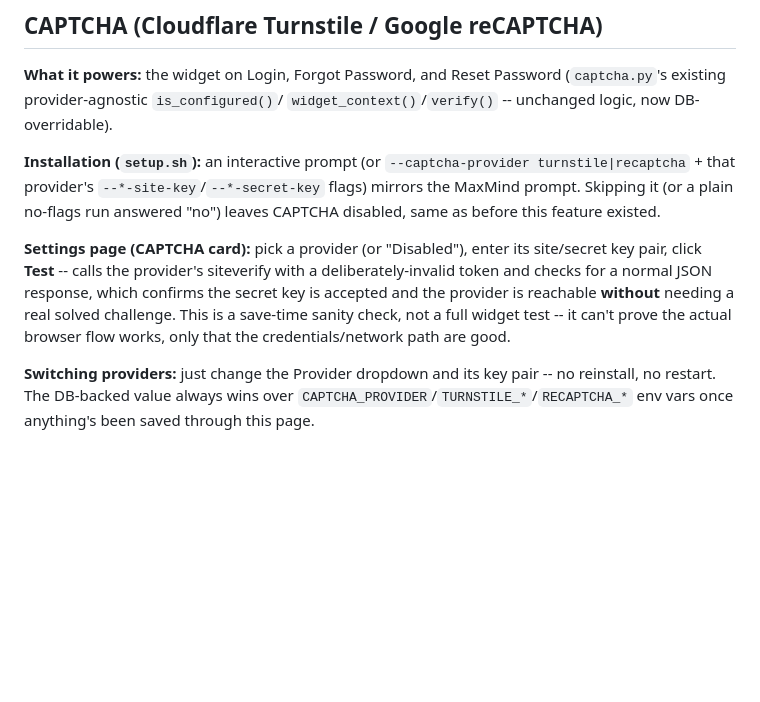
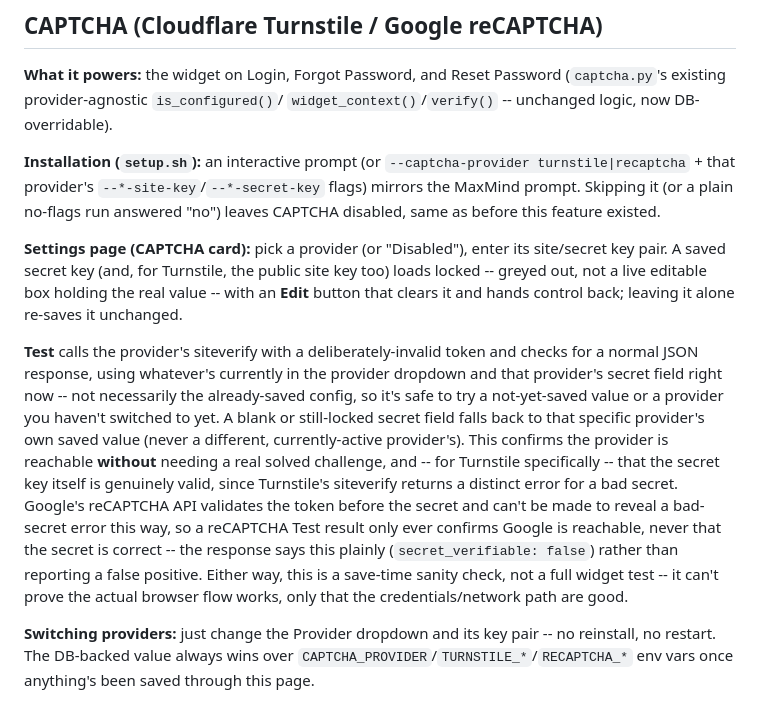
Before and after one commit to cloudlative/cyferio, a Markdown page: docs/optional-integrations.md, the part around the change. Drawn GitHub-style; blank space fills up the shorter version.

Commit message:
docs: correct optional-integrations.md for today's CAPTCHA Test/lock-UX fixes
The CAPTCHA Test section still described the original (buggy) behavior
-- testing the saved/active config regardless of what was in the form,
and claiming to confirm 'the secret key is accepted' universally. Both
were fixed today (see the 'Test button now tests the form's actual
values' and 'lock CAPTCHA secret keys' commits) -- this brings the doc
in line: Test now uses the current form values with a documented
per-provider secret_verifiable asymmetry (Turnstile can confirm a bad
secret, reCAPTCHA structurally can't), and the secret/site-key
lock-behind-Edit-button UX is described.

Co-Authored-By: Claude Sonnet 5 <noreply@anthropic.com>

```diff
--- a/docs/optional-integrations.md
+++ b/docs/optional-integrations.md
@@ -85,13 +85,29 @@ Skipping it (or a plain no-flags run answered "no") leaves CAPTCHA
 disabled, same as before this feature existed.
 
 **Settings page (CAPTCHA card):** pick a provider (or "Disabled"), enter
-its site/secret key pair, click **Test** -- calls the provider's
-siteverify with a deliberately-invalid token and checks for a normal
-JSON response, which confirms the secret key is accepted and the
-provider is reachable **without** needing a real solved challenge. This
-is a save-time sanity check, not a full widget test -- it can't prove
-the actual browser flow works, only that the credentials/network path
-are good.
+its site/secret key pair. A saved secret key (and, for Turnstile, the
+public site key too) loads locked -- greyed out, not a live editable
+box holding the real value -- with an **Edit** button that clears it and
+hands control back; leaving it alone re-saves it unchanged.
+
+**Test** calls the provider's siteverify with a deliberately-invalid
+token and checks for a normal JSON response, using whatever's currently
+in the provider dropdown and that provider's secret field right now --
+not necessarily the already-saved config, so it's safe to try a
+not-yet-saved value or a provider you haven't switched to yet. A blank
+or still-locked secret field falls back to that specific provider's own
+saved value (never a different, currently-active provider's). This
+confirms the provider is reachable **without** needing a real solved
+challenge, and -- for Turnstile specifically -- that the secret key
+itself is genuinely valid, since Turnstile's siteverify returns a
+distinct error for a bad secret. Google's reCAPTCHA API validates the
+token before the secret and can't be made to reveal a bad-secret error
+this way, so a reCAPTCHA Test result only ever confirms Google is
+reachable, never that the secret is correct -- the response says this
+plainly (`secret_verifiable: false`) rather than reporting a false
+positive. Either way, this is a save-time sanity check, not a full
+widget test -- it can't prove the actual browser flow works, only that
+the credentials/network path are good.
 
 **Switching providers:** just change the Provider dropdown and its
 key pair -- no reinstall, no restart. The DB-backed value always wins
```
